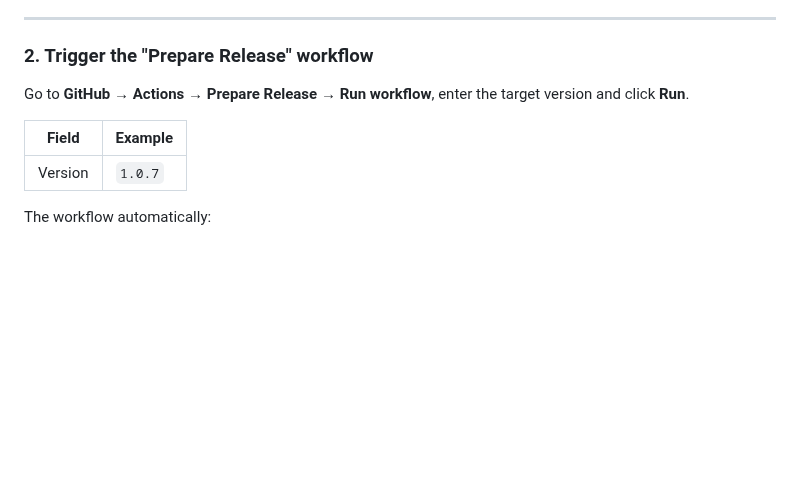
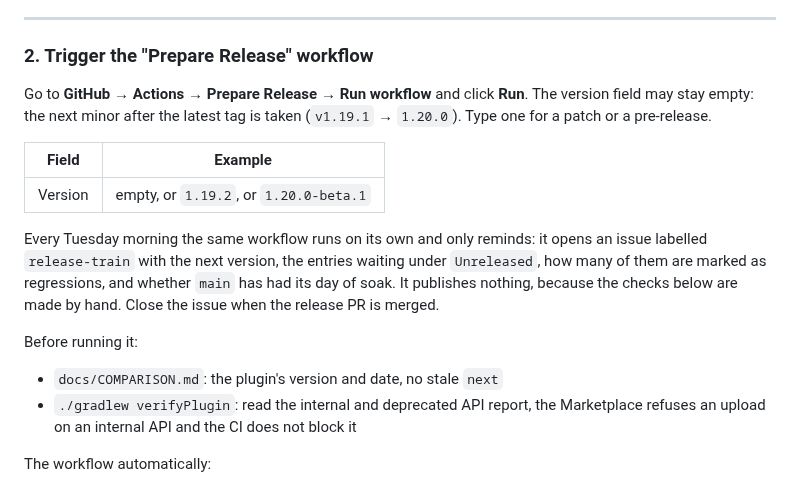
Before and after one commit to IBRAHIMDANS/i18nSupportPlus, a Markdown page: RELEASING.md, the part around the change. Rendered like a GitHub page; blank space fills up the shorter version.

Commit message:
docs(releasing): optional version field, Tuesday reminder issue, checks before a release

```diff
--- a/RELEASING.md
+++ b/RELEASING.md
@@ -67,11 +67,24 @@ Before triggering the release, check the docs that name a version:
 
 ### 2. Trigger the "Prepare Release" workflow
 
-Go to **GitHub → Actions → Prepare Release → Run workflow**, enter the target version and click **Run**.
+Go to **GitHub → Actions → Prepare Release → Run workflow** and click **Run**. The version field may
+stay empty: the next minor after the latest tag is taken (`v1.19.1` → `1.20.0`). Type one for a patch
+or a pre-release.
 
 | Field | Example |
 |---|---|
-| Version | `1.0.7` |
+| Version | empty, or `1.19.2`, or `1.20.0-beta.1` |
+
+Every Tuesday morning the same workflow runs on its own and only reminds: it opens an issue labelled
+`release-train` with the next version, the entries waiting under `Unreleased`, how many of them are
+marked as regressions, and whether `main` has had its day of soak. It publishes nothing, because the
+checks below are made by hand. Close the issue when the release PR is merged.
+
+Before running it:
+
+- `docs/COMPARISON.md`: the plugin's version and date, no stale `next`
+- `./gradlew verifyPlugin`: read the internal and deprecated API report, the Marketplace refuses an
+  upload on an internal API and the CI does not block it
 
 The workflow automatically:
 - Sets `pluginVersion = 1.0.7` in `gradle.properties`
```
